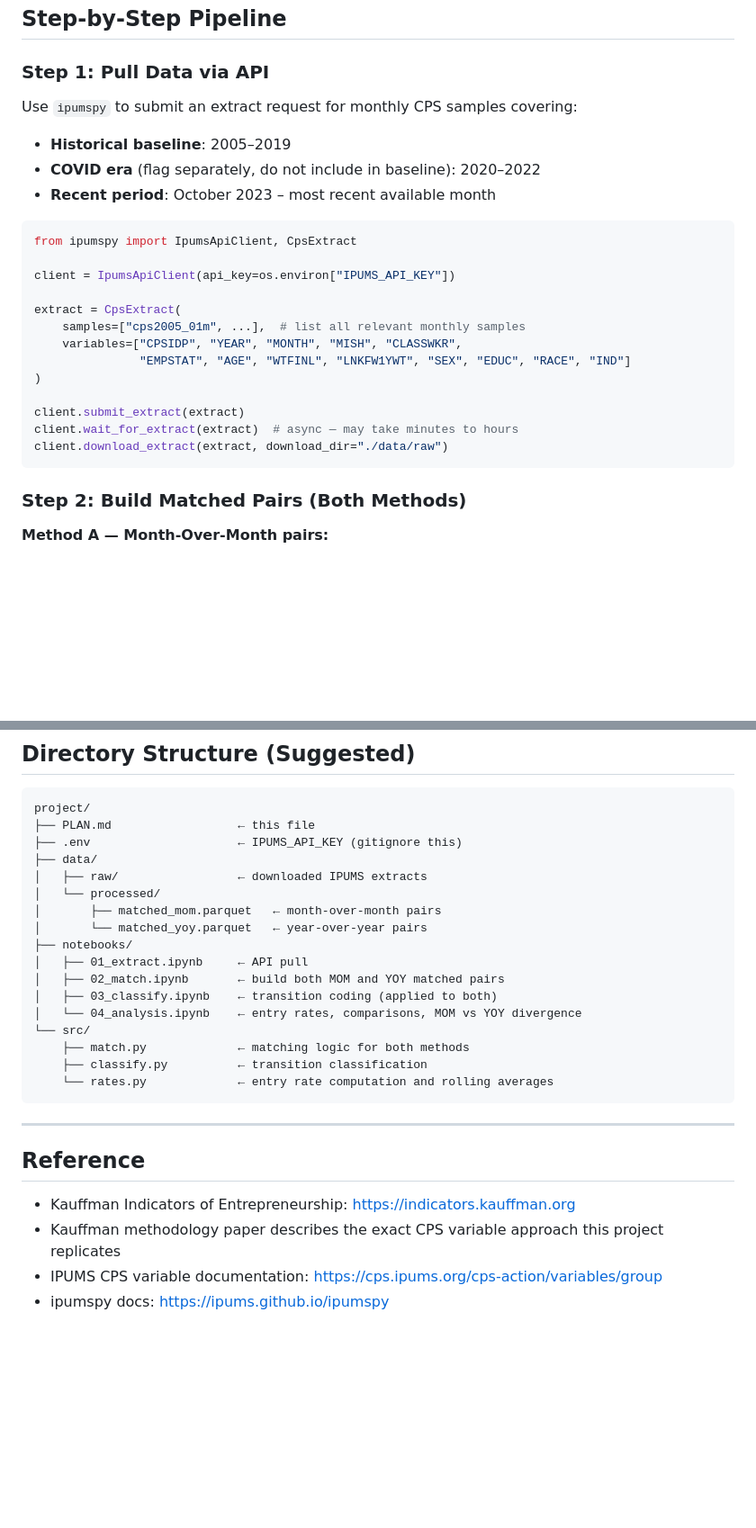
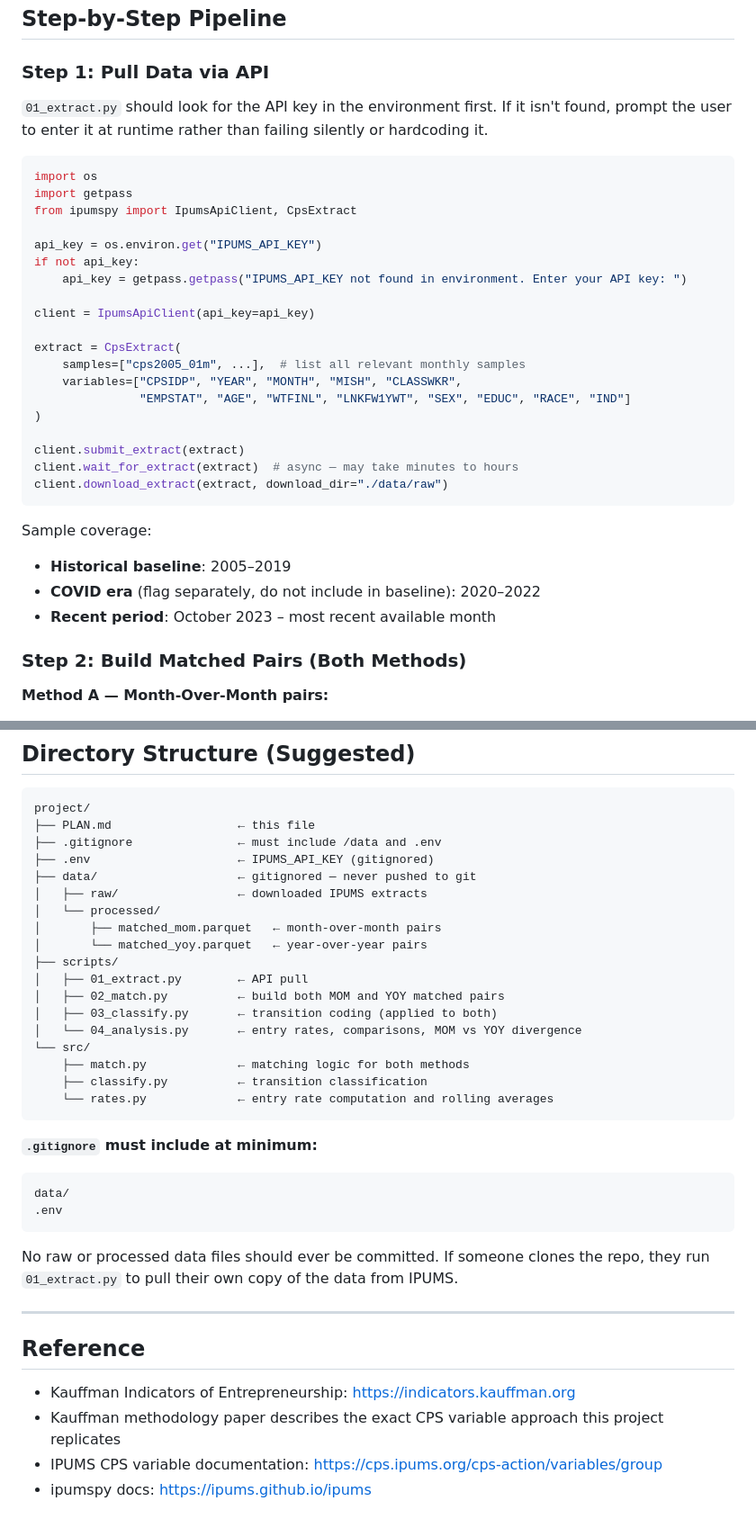
Before and after one commit to nichtremper/generation-biz-starts, a Markdown page: plans/analysis_plan.md, 2 parts joined by grey strips. Shown at 90% size. Rendered like a GitHub page; blank space fills up the shorter version.

Commit message:
updating notebook instructions

````diff
--- a/plans/analysis_plan.md
+++ b/plans/analysis_plan.md
@@ -118,15 +118,18 @@ A divergence between the two is itself analytically interesting — e.g., if MOM
 
 ### Step 1: Pull Data via API
 
-Use `ipumspy` to submit an extract request for monthly CPS samples covering:
-- **Historical baseline**: 2005–2019
-- **COVID era** (flag separately, do not include in baseline): 2020–2022
-- **Recent period**: October 2023 – most recent available month
+`01_extract.py` should look for the API key in the environment first. If it isn't found, prompt the user to enter it at runtime rather than failing silently or hardcoding it.
 
 ```python
+import os
+import getpass
 from ipumspy import IpumsApiClient, CpsExtract
 
-client = IpumsApiClient(api_key=os.environ["IPUMS_API_KEY"])
+api_key = os.environ.get("IPUMS_API_KEY")
+if not api_key:
+    api_key = getpass.getpass("IPUMS_API_KEY not found in environment. Enter your API key: ")
+
+client = IpumsApiClient(api_key=api_key)
 
 extract = CpsExtract(
     samples=["cps2005_01m", ...],  # list all relevant monthly samples
@@ -138,6 +141,11 @@ client.submit_extract(extract)
 client.wait_for_extract(extract)  # async — may take minutes to hours
 client.download_extract(extract, download_dir="./data/raw")
 ```
+
+Sample coverage:
+- **Historical baseline**: 2005–2019
+- **COVID era** (flag separately, do not include in baseline): 2020–2022
+- **Recent period**: October 2023 – most recent available month
 
 ### Step 2: Build Matched Pairs (Both Methods)
 
@@ -223,22 +231,31 @@ Apply survey weights (`LNKFW1YWT` for YOY if available, `WTFINL` from T0 for MOM
 ```
 project/
 ├── PLAN.md                  ← this file
-├── .env                     ← IPUMS_API_KEY (gitignore this)
-├── data/
+├── .gitignore               ← must include /data and .env
+├── .env                     ← IPUMS_API_KEY (gitignored)
+├── data/                    ← gitignored — never pushed to git
 │   ├── raw/                 ← downloaded IPUMS extracts
 │   └── processed/
 │       ├── matched_mom.parquet   ← month-over-month pairs
 │       └── matched_yoy.parquet   ← year-over-year pairs
-├── notebooks/
-│   ├── 01_extract.ipynb     ← API pull
-│   ├── 02_match.ipynb       ← build both MOM and YOY matched pairs
-│   ├── 03_classify.ipynb    ← transition coding (applied to both)
-│   └── 04_analysis.ipynb    ← entry rates, comparisons, MOM vs YOY divergence
+├── scripts/
+│   ├── 01_extract.py        ← API pull
+│   ├── 02_match.py          ← build both MOM and YOY matched pairs
+│   ├── 03_classify.py       ← transition coding (applied to both)
+│   └── 04_analysis.py       ← entry rates, comparisons, MOM vs YOY divergence
 └── src/
     ├── match.py             ← matching logic for both methods
     ├── classify.py          ← transition classification
     └── rates.py             ← entry rate computation and rolling averages
 ```
+
+**`.gitignore` must include at minimum:**
+```
+data/
+.env
+```
+
+No raw or processed data files should ever be committed. If someone clones the repo, they run `01_extract.py` to pull their own copy of the data from IPUMS.
 
 ---
 
@@ -247,4 +264,4 @@ project/
 - Kauffman Indicators of Entrepreneurship: https://indicators.kauffman.org
 - Kauffman methodology paper describes the exact CPS variable approach this project replicates
 - IPUMS CPS variable documentation: https://cps.ipums.org/cps-action/variables/group
-- ipumspy docs: https://ipums.github.io/ipumspy
+- ipumspy docs: https://ipums.github.io/ipums
````
